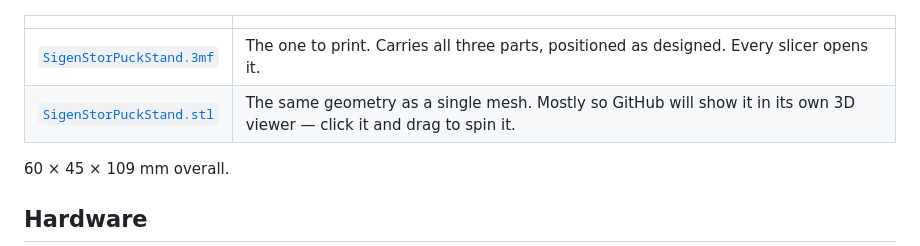
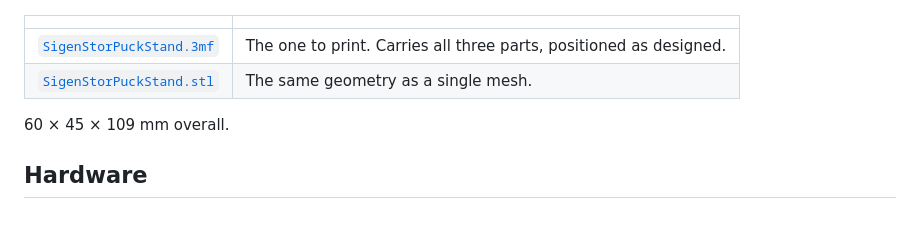
Before and after one commit to markab/SigenStorPuck, a Markdown page: README.md, the part around the change. Drawn GitHub-style; blank space fills up the shorter version.

Commit message:
Trim the stand file descriptions
Co-Authored-By: Claude Opus 5 <noreply@anthropic.com>

```diff
--- a/README.md
+++ b/README.md
@@ -269,8 +269,8 @@ edge, either side of centre.
 
 | | |
 |---|---|
-| [`SigenStorPuckStand.3mf`](docs/stl/SigenStorPuckStand.3mf) | The one to print. Carries all three parts, positioned as designed. Every slicer opens it. |
-| [`SigenStorPuckStand.stl`](docs/stl/SigenStorPuckStand.stl) | The same geometry as a single mesh. Mostly so GitHub will show it in its own 3D viewer — click it and drag to spin it. |
+| [`SigenStorPuckStand.3mf`](docs/stl/SigenStorPuckStand.3mf) | The one to print. Carries all three parts, positioned as designed. |
+| [`SigenStorPuckStand.stl`](docs/stl/SigenStorPuckStand.stl) | The same geometry as a single mesh. |
 
 60 × 45 × 109 mm overall.
 
```
